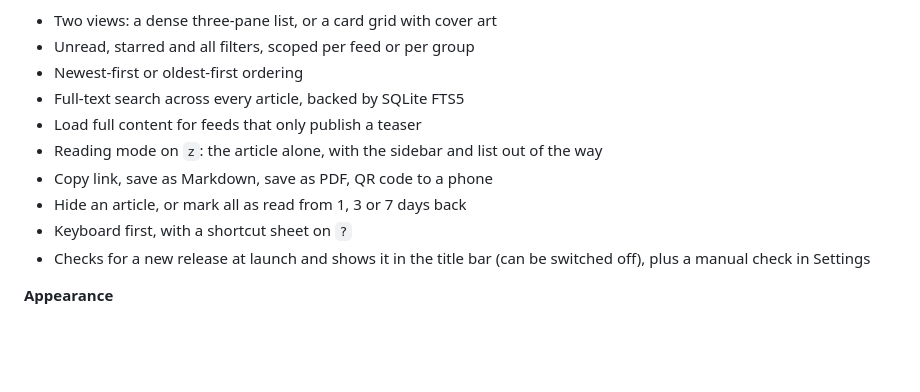
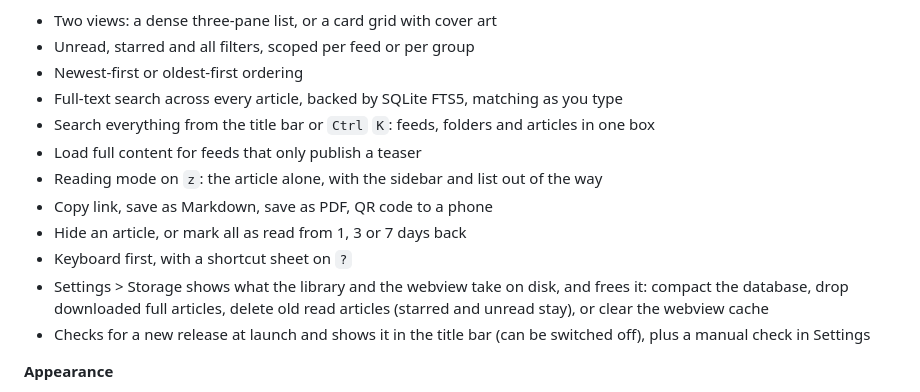
Before and after one commit to t21dev/turbo-reader, a Markdown page: README.md, the part around the change. Drawn GitHub-style; blank space fills up the shorter version.

Commit message:
docs: global search and storage
Co-Authored-By: Claude Opus 5.5 <noreply@anthropic.com>
Claude-Session: https://claude.ai/code/session_01VqregQVGWzrjN93fSdwC9h

```diff
--- a/README.md
+++ b/README.md
@@ -113,12 +113,14 @@ fn geolocation_cannot_survive_sanitising() {
 - Two views: a dense three-pane list, or a card grid with cover art
 - Unread, starred and all filters, scoped per feed or per group
 - Newest-first or oldest-first ordering
-- Full-text search across every article, backed by SQLite FTS5
+- Full-text search across every article, backed by SQLite FTS5, matching as you type
+- Search everything from the title bar or `Ctrl` `K`: feeds, folders and articles in one box
 - Load full content for feeds that only publish a teaser
 - Reading mode on `z`: the article alone, with the sidebar and list out of the way
 - Copy link, save as Markdown, save as PDF, QR code to a phone
 - Hide an article, or mark all as read from 1, 3 or 7 days back
 - Keyboard first, with a shortcut sheet on `?`
+- Settings > Storage shows what the library and the webview take on disk, and frees it: compact the database, drop downloaded full articles, delete old read articles (starred and unread stay), or clear the webview cache
 - Checks for a new release at launch and shows it in the title bar (can be switched off), plus a manual check in Settings
 
 **Appearance**
```
Also changed, not shown: CHANGELOG.md (+23 -0 lines), docs/mcp.md (+2 -1 lines).
